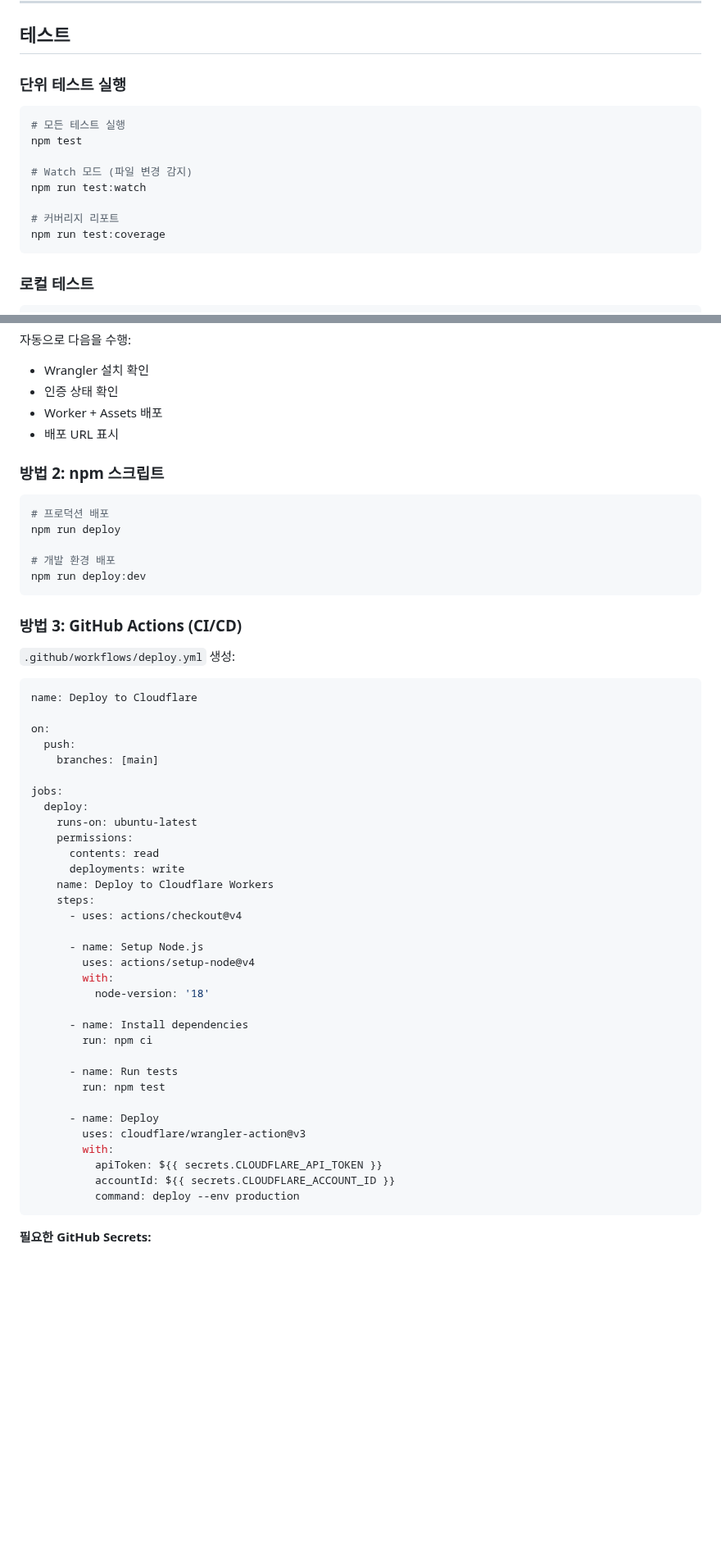
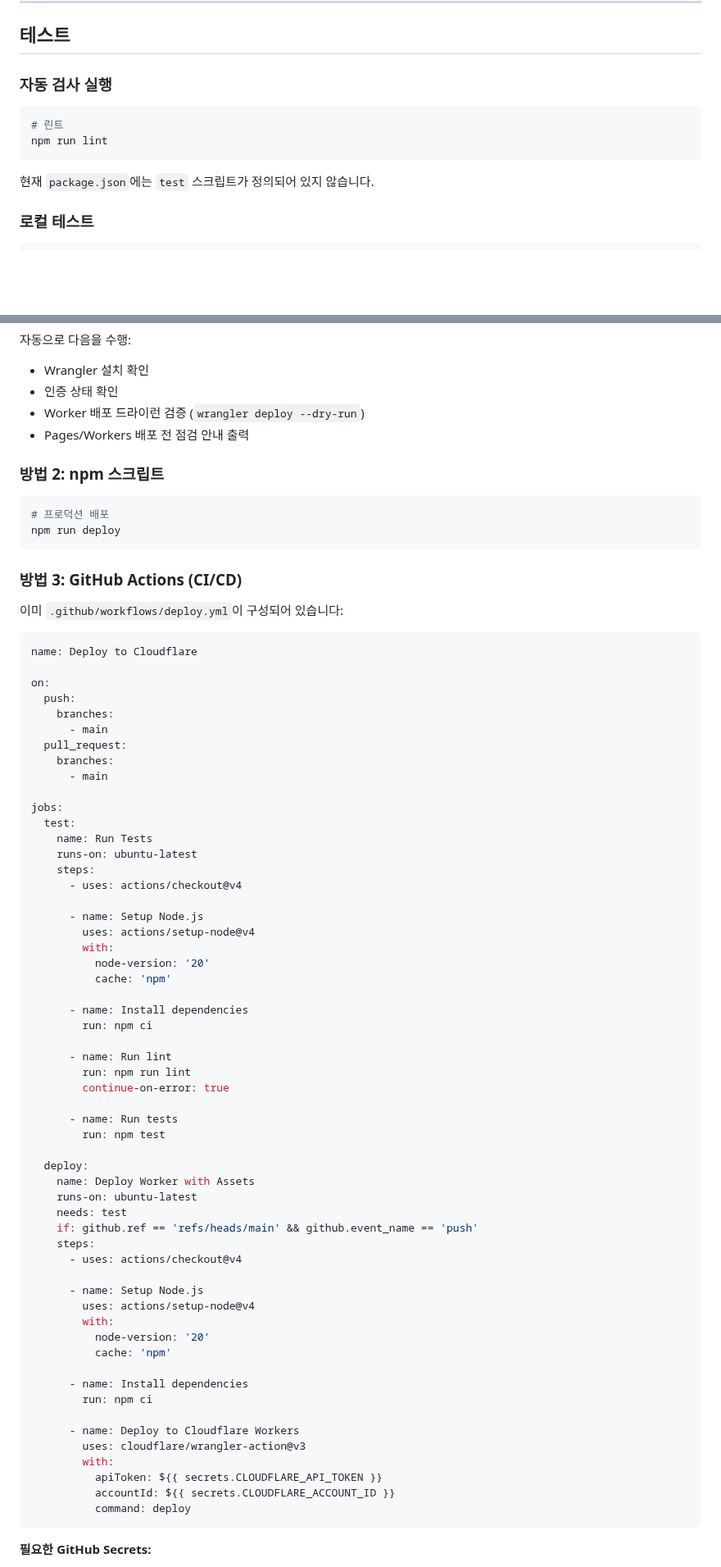
Before and after one commit to gguatit/Anonymous_Chat, a Markdown page: README.md, 2 parts joined by grey strips. Shown at 82% size. Drawn GitHub-style; blank space fills up the shorter version.

Commit message:
fix: README.md에서 경로 및 설명 수정

````diff
--- a/README.md
+++ b/README.md
@@ -880,18 +892,14 @@ Anonymous_Chat/
 
 ## 테스트
 
-### 단위 테스트 실행
+### 자동 검사 실행
 
 ```bash
-# 모든 테스트 실행
-npm test
+# 린트
+npm run lint
+```
 
-# Watch 모드 (파일 변경 감지)
-npm run test:watch
-
-# 커버리지 리포트
-npm run test:coverage
-```
+현재 `package.json`에는 `test` 스크립트가 정의되어 있지 않습니다.
 
 ### 로컬 테스트
 
@@ -928,57 +936,77 @@ chmod +x deploy.sh
 
 - Wrangler 설치 확인
 - 인증 상태 확인
-- Worker + Assets 배포
-- 배포 URL 표시
+- Worker 배포 드라이런 검증 (`wrangler deploy --dry-run`)
+- Pages/Workers 배포 전 점검 안내 출력
 
 ### 방법 2: npm 스크립트
 
 ```bash
 # 프로덕션 배포
 npm run deploy
-
-# 개발 환경 배포
-npm run deploy:dev
 ```
 
 ### 방법 3: GitHub Actions (CI/CD)
 
-`.github/workflows/deploy.yml` 생성:
+이미 `.github/workflows/deploy.yml`이 구성되어 있습니다:
 
 ```yaml
 name: Deploy to Cloudflare
 
 on:
   push:
-    branches: [main]
+    branches:
+      - main
+  pull_request:
+    branches:
+      - main
 
 jobs:
-  deploy:
+  test:
+    name: Run Tests
     runs-on: ubuntu-latest
-    permissions:
-      contents: read
-      deployments: write
-    name: Deploy to Cloudflare Workers
     steps:
       - uses: actions/checkout@v4
 
       - name: Setup Node.js
         uses: actions/setup-node@v4
         with:
-          node-version: '18'
+          node-version: '20'
+          cache: 'npm'
 
       - name: Install dependencies
         run: npm ci
 
+      - name: Run lint
+        run: npm run lint
+        continue-on-error: true
+
       - name: Run tests
         run: npm test
 
-      - name: Deploy
+  deploy:
+    name: Deploy Worker with Assets
+    runs-on: ubuntu-latest
+    needs: test
+    if: github.ref == 'refs/heads/main' && github.event_name == 'push'
+    steps:
+      - uses: actions/checkout@v4
+
+      - name: Setup Node.js
+        uses: actions/setup-node@v4
+        with:
+          node-version: '20'
+          cache: 'npm'
+
+      - name: Install dependencies
+        run: npm ci
+
+      - name: Deploy to Cloudflare Workers
         uses: cloudflare/wrangler-action@v3
         with:
           apiToken: ${{ secrets.CLOUDFLARE_API_TOKEN }}
           accountId: ${{ secrets.CLOUDFLARE_ACCOUNT_ID }}
-          command: deploy --env production
+          command: deploy
 ```
 
 **필요한 GitHub Secrets:**
````
Also changed, not shown: other parts of README.md (+44 -32 lines).
